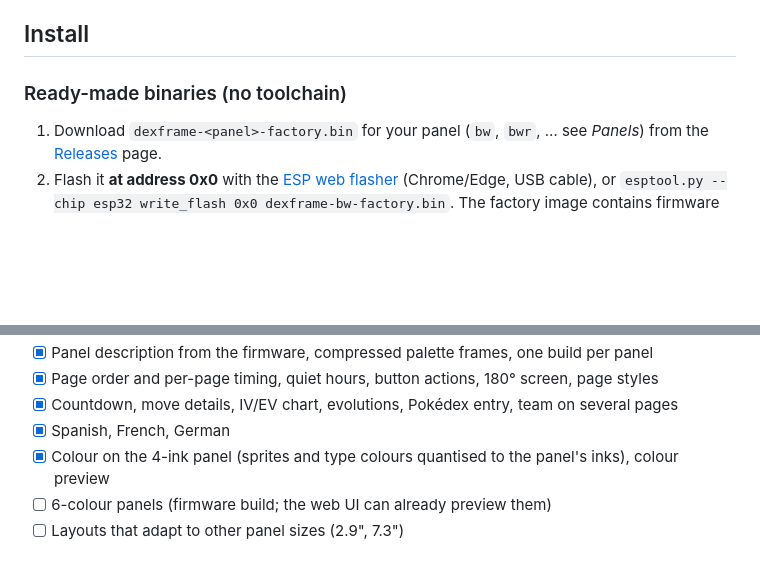
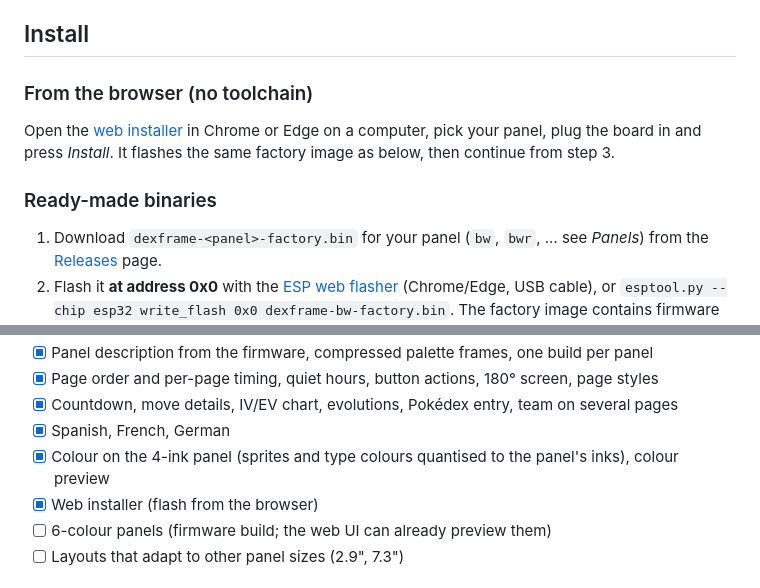
Before and after one commit to HexLions/dexframe, a Markdown page: README.md, 2 parts joined by grey strips. Rendered like a GitHub page; blank space fills up the shorter version.

```diff
--- a/README.md
+++ b/README.md
@@ -51,7 +53,12 @@ Below 3.5 V a small battery mark appears in the bottom-left corner of the page.
 
 ## Install
 
-### Ready-made binaries (no toolchain)
+### From the browser (no toolchain)
+
+Open the [web installer](https://hexlions.github.io/dexframe/) in Chrome or Edge on a computer, pick your panel,
+plug the board in and press *Install*. It flashes the same factory image as below, then continue from step 3.
+
+### Ready-made binaries
 
 1. Download `dexframe-<panel>-factory.bin` for your panel (`bw`, `bwr`, … see *Panels*) from the
    [Releases](https://github.com/HexLions/dexframe/releases) page.
@@ -363,6 +380,7 @@ Both run in CI on every push, next to the firmware builds.
 - [x] Countdown, move details, IV/EV chart, evolutions, Pokédex entry, team on several pages
 - [x] Spanish, French, German
 - [x] Colour on the 4-ink panel (sprites and type colours quantised to the panel's inks), colour preview
+- [x] Web installer (flash from the browser)
 - [ ] 6-colour panels (firmware build; the web UI can already preview them)
 - [ ] Layouts that adapt to other panel sizes (2.9", 7.3")
 
```
Also changed, not shown: other parts of README.md (+12 -0 lines), docs/colour.png (added), docs/new_pages.png (added), 4 other files.
